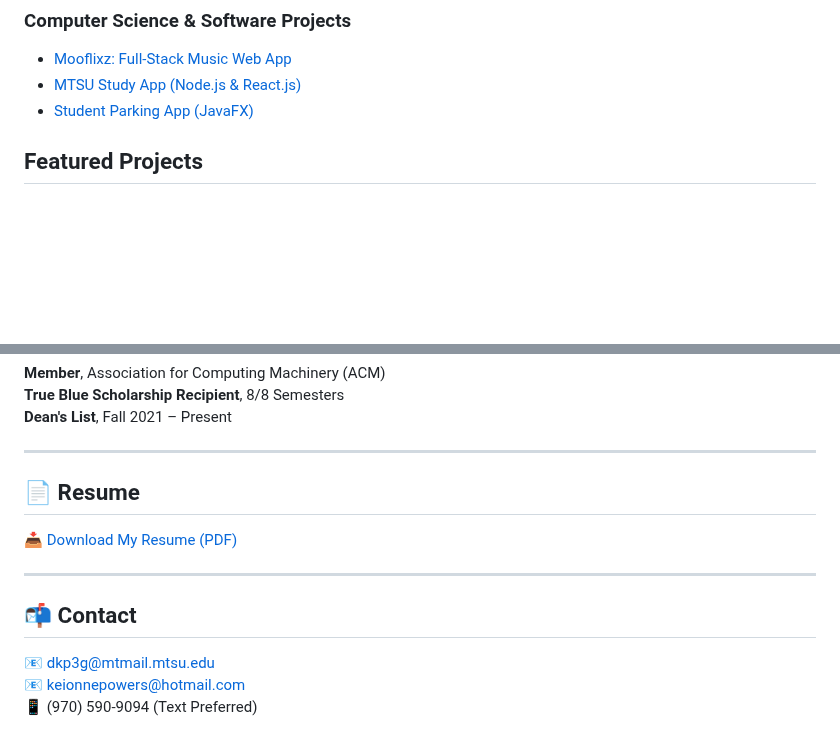
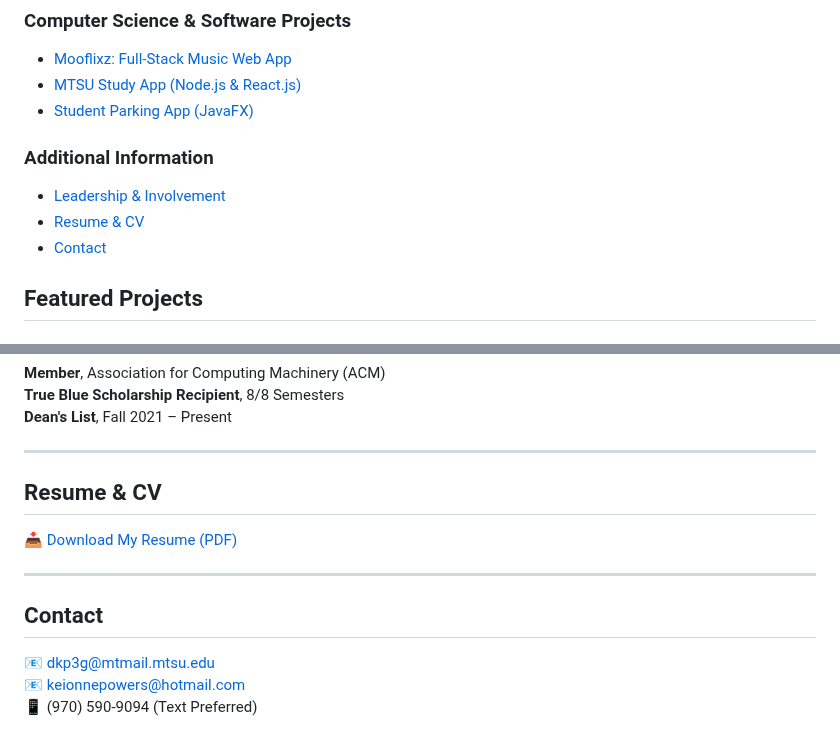
Before and after one commit to Daniel166590/Daniel-Powers-Portfolio, a Markdown page: README.md, 2 parts joined by grey strips. Rendered like a GitHub page; blank space fills up the shorter version.

```diff
--- a/README.md
+++ b/README.md
@@ -19,6 +19,11 @@ I’m preparing to begin an M.S. in Computer Engineering at the University of Te
 - [Mooflixz: Full-Stack Music Web App](#mooflixz-full-stack-music-web-app-nodejs-reactjs-and-mysql)
 - [MTSU Study App (Node.js & React.js)](#mtsu-study-app-nodejs--reactjs)
 - [Student Parking App (JavaFX)](#student-parking-app-javafx)
+
+### Additional Information
+- [Leadership & Involvement](#leadership--involvement)
+- [Resume & CV](#-resume)
+- [Contact](#-contact)
 
 ## Featured Projects
 
@@ -173,13 +178,13 @@ void move(int direction, int speed){
 
 ---
 
-## 📄 Resume
+## Resume & CV
 
 📥 [Download My Resume (PDF)](link-to-your-resume)
 
 
 ---
-## 📬 Contact
+## Contact
 
 📧 dkp3g@mtmail.mtsu.edu
 📧 keionnepowers@hotmail.com
```
